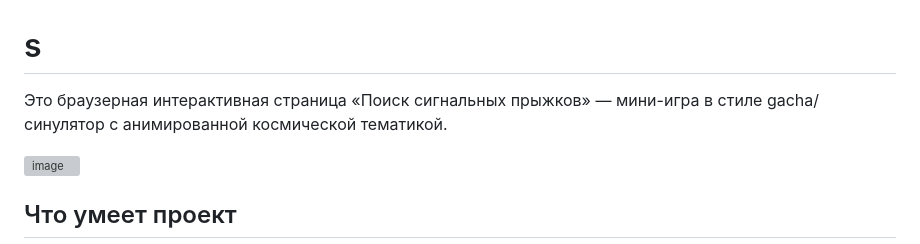
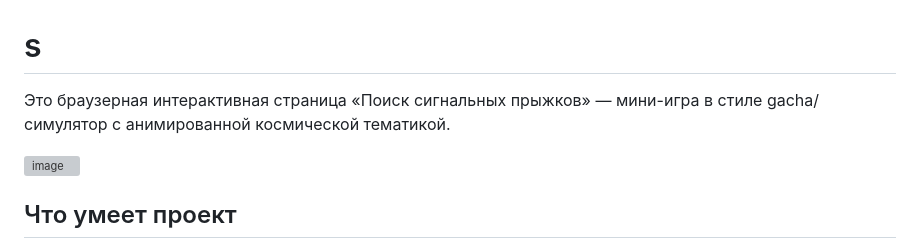
Before and after one commit to ilyaliver/s, a Markdown page: README.md, the part around the change. Rendered like a GitHub page; grey boxes are pictures that could not be loaded.

Commit message:
Fix typo in README description
Corrected a typo in the project description.

```diff
--- a/README.md
+++ b/README.md
@@ -1,6 +1,6 @@
 # s
 
-Это браузерная интерактивная страница «Поиск сигнальных прыжков» — мини-игра в стиле gacha/синулятор с анимированной космической тематикой.
+Это браузерная интерактивная страница «Поиск сигнальных прыжков» — мини-игра в стиле gacha/симулятор с анимированной космической тематикой.
 
 <img width="1426" height="733" alt="image" src="https://github.com/user-attachments/assets/ed57be8e-e15b-4ccb-95f4-0bc9b0ad0f78" />
 
```
